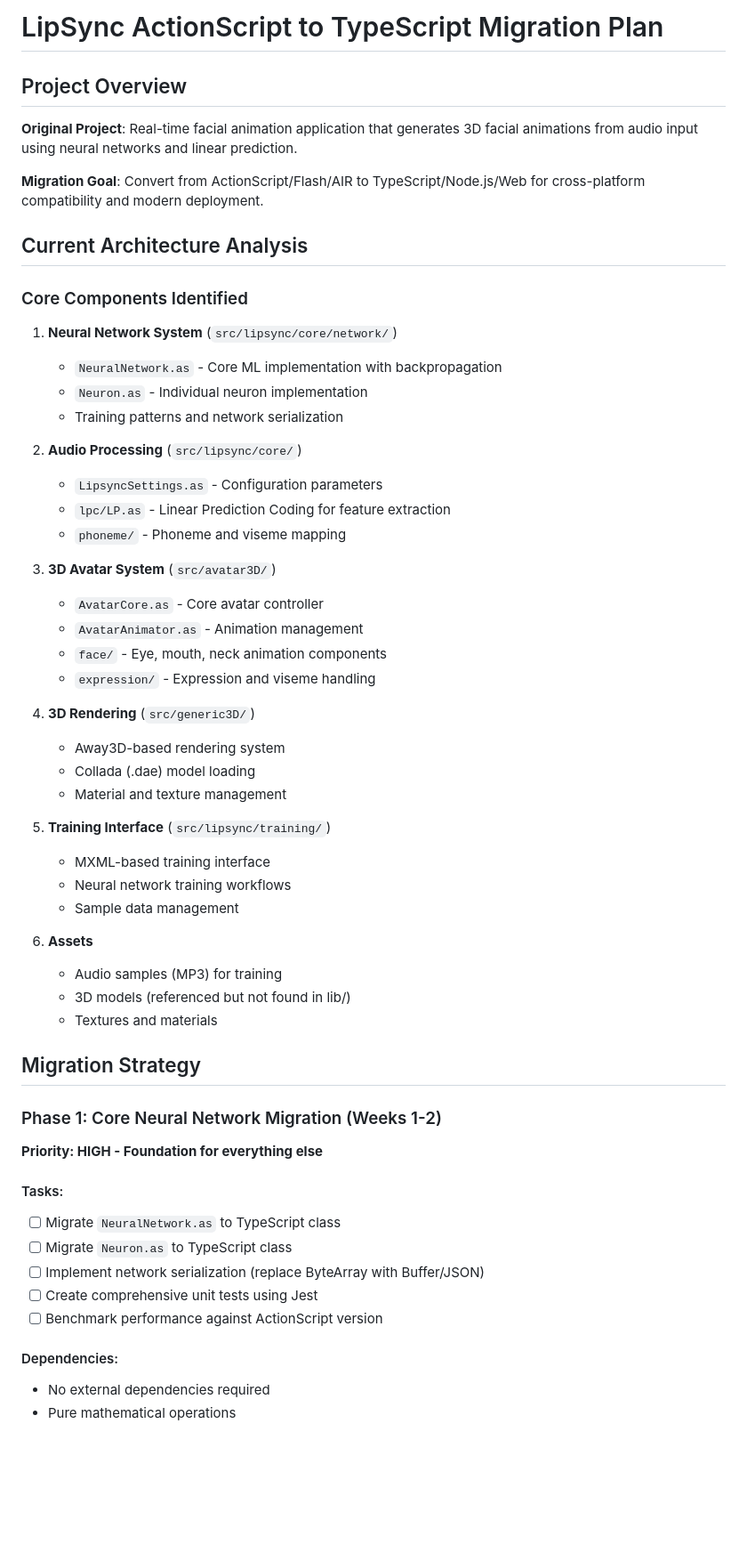
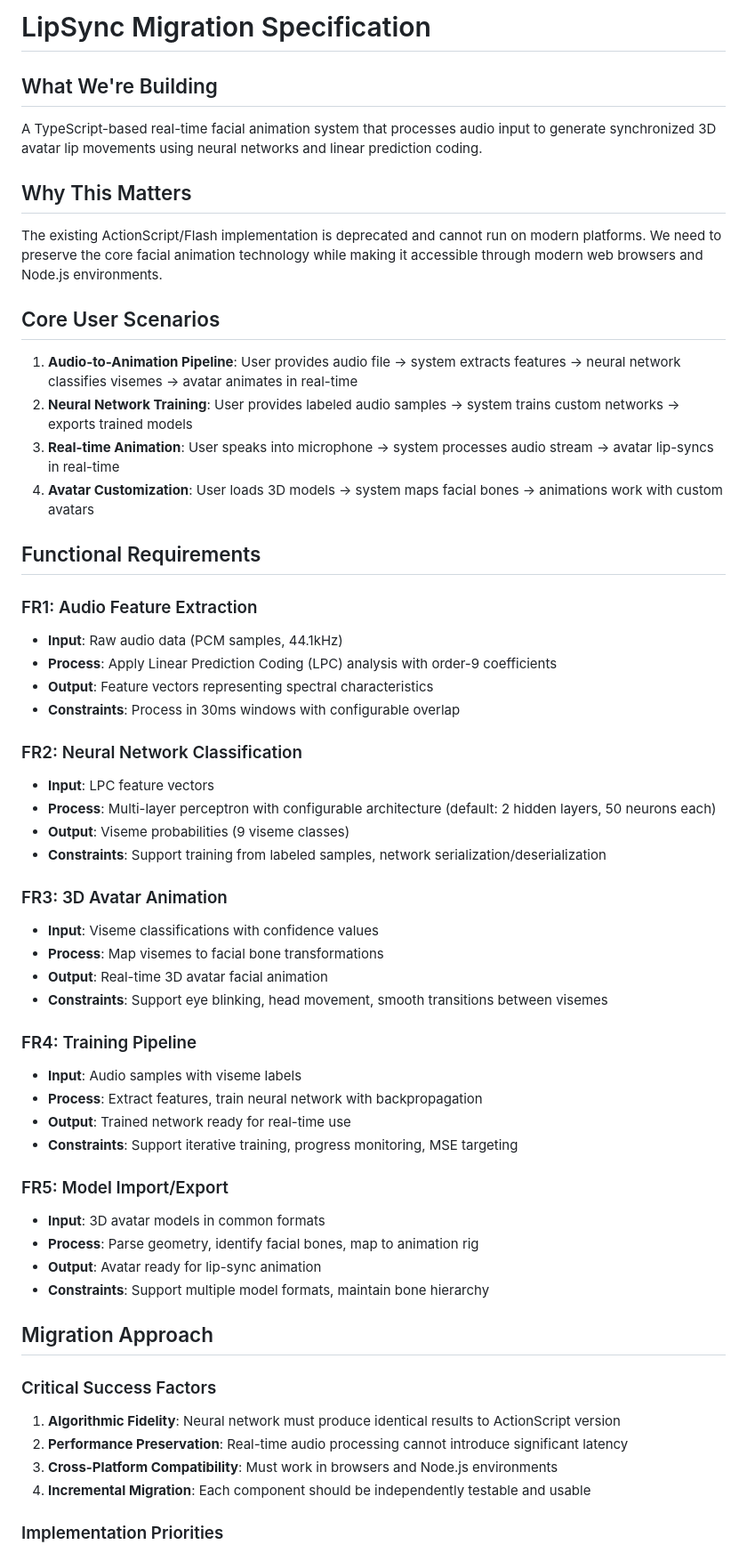
Before and after one commit to s-soltys/LipSync, a Markdown page: MIGRATION_PLAN.md, the part around the change printed below. Shown: that part at 89% size. Rendered like a GitHub page; blank space fills up the shorter version.

```diff
--- a/MIGRATION_PLAN.md
+++ b/MIGRATION_PLAN.md
@@ -1,59 +1,59 @@
-# LipSync ActionScript to TypeScript Migration Plan
+# LipSync Migration Specification
 
-## Project Overview
+## What We're Building
 
-**Original Project**: Real-time facial animation application that generates 3D facial animations from audio input using neural networks and linear prediction.
+A TypeScript-based real-time facial animation system that processes audio input to generate synchronized 3D avatar lip movements using neural networks and linear prediction coding.
 
-**Migration Goal**: Convert from ActionScript/Flash/AIR to TypeScript/Node.js/Web for cross-platform compatibility and modern deployment.
+## Why This Matters
 
-## Current Architecture Analysis
+The existing ActionScript/Flash implementation is deprecated and cannot run on modern platforms. We need to preserve the core facial animation technology while making it accessible through modern web browsers and Node.js environments.
 
-### Core Components Identified
+## Core User Scenarios
 
-1. **Neural Network System** (`src/lipsync/core/network/`)
-   - `NeuralNetwork.as` - Core ML implementation with backpropagation
-   - `Neuron.as` - Individual neuron implementation
-   - Training patterns and network serialization
+1. **Audio-to-Animation Pipeline**: User provides audio file → system extracts features → neural network classifies visemes → avatar animates in real-time
+2. **Neural Network Training**: User provides labeled audio samples → system trains custom networks → exports trained models
+3. **Real-time Animation**: User speaks into microphone → system processes audio stream → avatar lip-syncs in real-time
+4. **Avatar Customization**: User loads 3D models → system maps facial bones → animations work with custom avatars
 
-2. **Audio Processing** (`src/lipsync/core/`)
-   - `LipsyncSettings.as` - Configuration parameters
-   - `lpc/LP.as` - Linear Prediction Coding for feature extraction
-   - `phoneme/` - Phoneme and viseme mapping
+## Functional Requirements
 
-3. **3D Avatar System** (`src/avatar3D/`)
-   - `AvatarCore.as` - Core avatar controller
-   - `AvatarAnimator.as` - Animation management
-   - `face/` - Eye, mouth, neck animation components
-   - `expression/` - Expression and viseme handling
+### FR1: Audio Feature Extraction
+- **Input**: Raw audio data (PCM samples, 44.1kHz)
+- **Process**: Apply Linear Prediction Coding (LPC) analysis with order-9 coefficients
+- **Output**: Feature vectors representing spectral characteristics
+- **Constraints**: Process in 30ms windows with configurable overlap
 
-4. **3D Rendering** (`src/generic3D/`)
-   - Away3D-based rendering system
-   - Collada (.dae) model loading
-   - Material and texture management
+### FR2: Neural Network Classification
+- **Input**: LPC feature vectors
+- **Process**: Multi-layer perceptron with configurable architecture (default: 2 hidden layers, 50 neurons each)
+- **Output**: Viseme probabilities (9 viseme classes)
+- **Constraints**: Support training from labeled samples, network serialization/deserialization
 
-5. **Training Interface** (`src/lipsync/training/`)
-   - MXML-based training interface
-   - Neural network training workflows
-   - Sample data management
+### FR3: 3D Avatar Animation
+- **Input**: Viseme classifications with confidence values
+- **Process**: Map visemes to facial bone transformations
+- **Output**: Real-time 3D avatar facial animation
+- **Constraints**: Support eye blinking, head movement, smooth transitions between visemes
 
-6. **Assets**
-   - Audio samples (MP3) for training
-   - 3D models (referenced but not found in lib/)
-   - Textures and materials
+### FR4: Training Pipeline
+- **Input**: Audio samples with viseme labels
+- **Process**: Extract features, train neural network with backpropagation
+- **Output**: Trained network ready for real-time use
+- **Constraints**: Support iterative training, progress monitoring, MSE targeting
 
-## Migration Strategy
+### FR5: Model Import/Export
+- **Input**: 3D avatar models in common formats
+- **Process**: Parse geometry, identify facial bones, map to animation rig
+- **Output**: Avatar ready for lip-sync animation
+- **Constraints**: Support multiple model formats, maintain bone hierarchy
 
-### Phase 1: Core Neural Network Migration (Weeks 1-2)
-**Priority: HIGH - Foundation for everything else**
+## Migration Approach
 
-#### Tasks:
-- [ ] Migrate `NeuralNetwork.as` to TypeScript class
-- [ ] Migrate `Neuron.as` to TypeScript class
-- [ ] Implement network serialization (replace ByteArray with Buffer/JSON)
-- [ ] Create comprehensive unit tests using Jest
-- [ ] Benchmark performance against ActionScript version
+### Critical Success Factors
+1. **Algorithmic Fidelity**: Neural network must produce identical results to ActionScript version
+2. **Performance Preservation**: Real-time audio processing cannot introduce significant latency
+3. **Cross-Platform Compatibility**: Must work in browsers and Node.js environments
+4. **Incremental Migration**: Each component should be independently testable and usable
 
-#### Dependencies:
-- No external dependencies required
-- Pure mathematical operations
+### Implementation Priorities
 
```
Also changed, not shown: other parts of MIGRATION_PLAN.md (+151 -231 lines).
